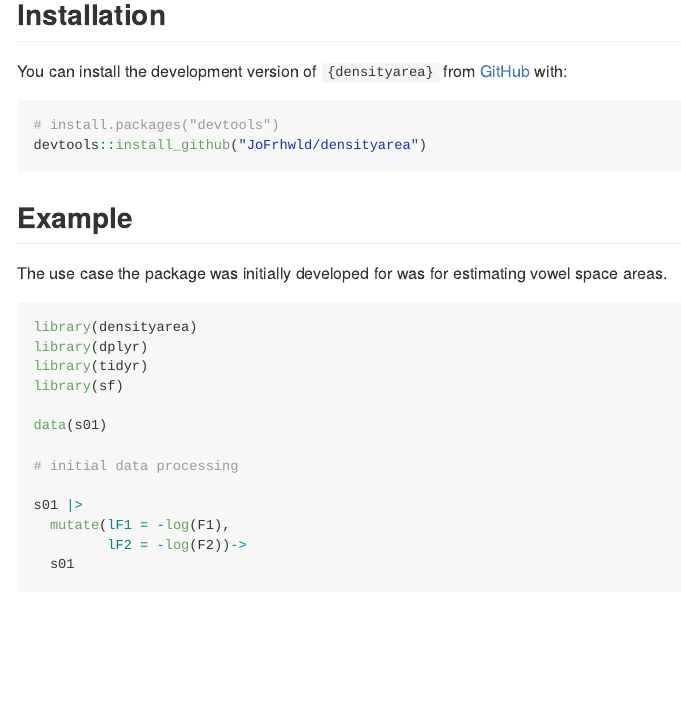
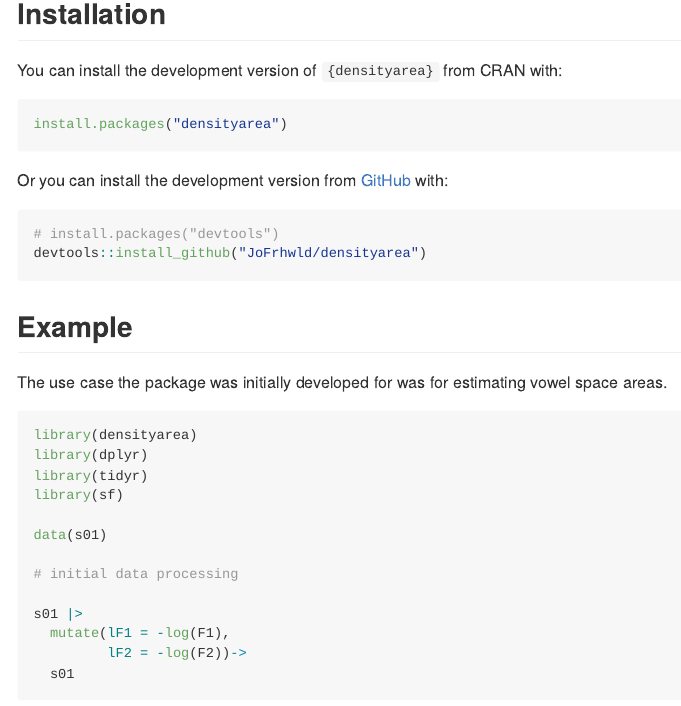
Before and after one commit to JoFrhwld/densityarea, an R Markdown document (README.Rmd): the page in a window 1100 px wide, from 540 px down. The pictures show the output file README.md that the author committed with the source, drawn offline in the style of GitHub; badge pictures from the web are left out.

Commit message:
aspirational install

````diff
--- a/README.Rmd
+++ b/README.Rmd
@@ -50,7 +50,12 @@ ggplot(df, aes(x,y))+
 
 ## Installation
 
-You can install the development version of `{densityarea}` from [GitHub](https://github.com/) with:
+You can install the development version of `{densityarea}` from CRAN with:
+```r
+install.packages("densityarea")
+```
+
+Or you can install the development version from [GitHub](https://github.com/) with:
 
 ``` r
 # install.packages("devtools")
````
Also changed, not shown: README.md.
